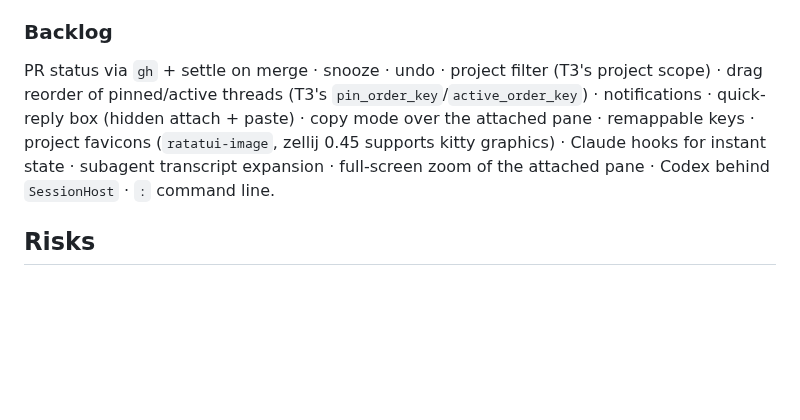
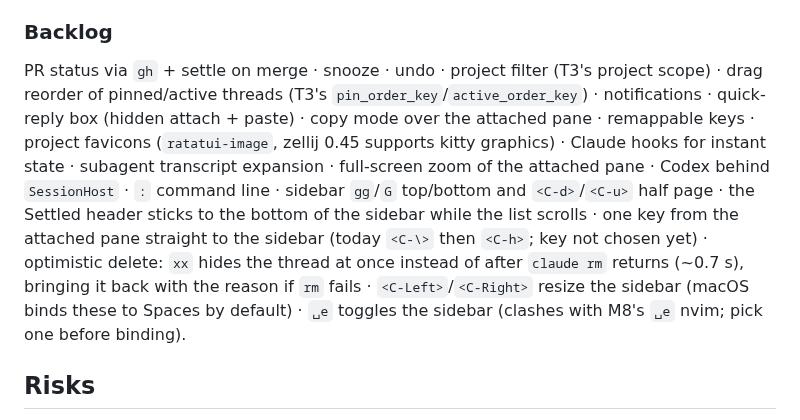
Before and after one commit to felixpherry/orb, a Markdown page: docs/roadmap.md, the part around the change. Drawn GitHub-style; blank space fills up the shorter version.

Commit message:
docs: roadmap backlog adds sidebar gg/G and C-d/C-u, a sticky Settled header, a direct attached-to-sidebar key, optimistic delete, C-Left/C-Right sidebar resize, and a ␣e sidebar toggle

```diff
--- a/docs/roadmap.md
+++ b/docs/roadmap.md
@@ -271,7 +271,7 @@ Each milestone is planned in a fresh session. Open questions listed per mileston
 - Open questions: floating size flags for "full screen"; whether `focus-pane-id` switches tabs or needs `go-to-tab-by-id` first.
 
 ### Backlog
-PR status via `gh` + settle on merge · snooze · undo · project filter (T3's project scope) · drag reorder of pinned/active threads (T3's `pin_order_key`/`active_order_key`) · notifications · quick-reply box (hidden attach + paste) · copy mode over the attached pane · remappable keys · project favicons (`ratatui-image`, zellij 0.45 supports kitty graphics) · Claude hooks for instant state · subagent transcript expansion · full-screen zoom of the attached pane · Codex behind `SessionHost` · `:` command line.
+PR status via `gh` + settle on merge · snooze · undo · project filter (T3's project scope) · drag reorder of pinned/active threads (T3's `pin_order_key`/`active_order_key`) · notifications · quick-reply box (hidden attach + paste) · copy mode over the attached pane · remappable keys · project favicons (`ratatui-image`, zellij 0.45 supports kitty graphics) · Claude hooks for instant state · subagent transcript expansion · full-screen zoom of the attached pane · Codex behind `SessionHost` · `:` command line · sidebar `gg`/`G` top/bottom and `<C-d>`/`<C-u>` half page · the Settled header sticks to the bottom of the sidebar while the list scrolls · one key from the attached pane straight to the sidebar (today `<C-\>` then `<C-h>`; key not chosen yet) · optimistic delete: `xx` hides the thread at once instead of after `claude rm` returns (~0.7 s), bringing it back with the reason if `rm` fails · `<C-Left>`/`<C-Right>` resize the sidebar (macOS binds these to Spaces by default) · `␣e` toggles the sidebar (clashes with M8's `␣e` nvim; pick one before binding).
 
 ## Risks
 
```
